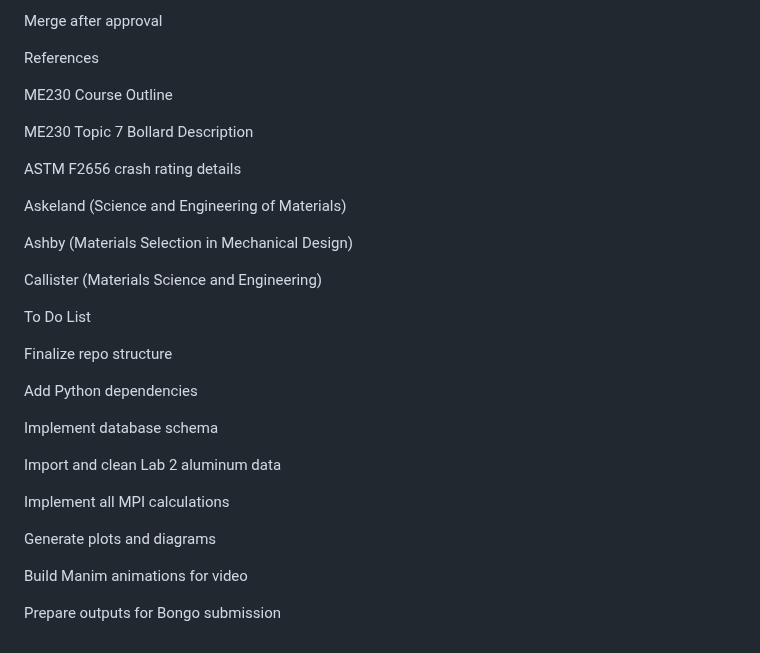
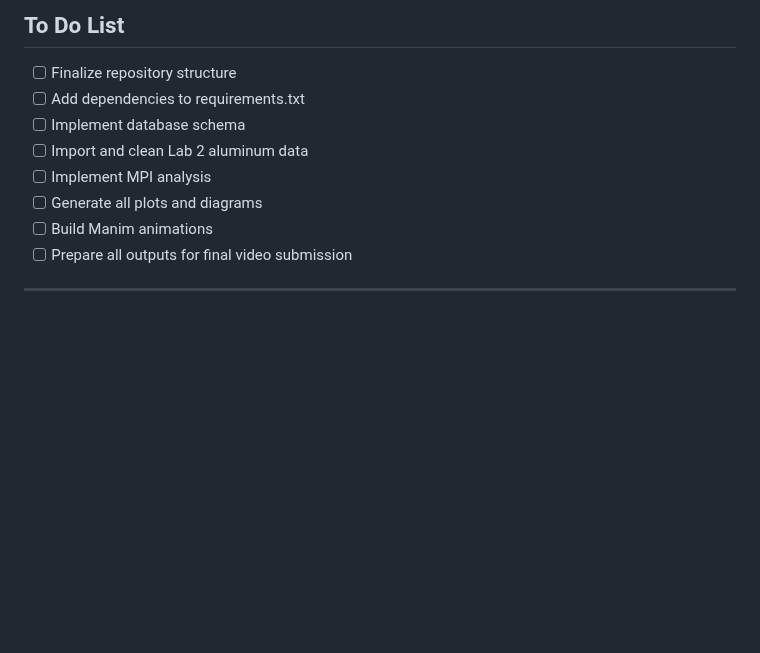
Before and after one commit to kingsleyfong/ME230F25-project, a Markdown page: README.md, the part around one of its changes. Drawn GitHub-style; blank space fills up the shorter version.

```diff
--- a/README.md
+++ b/README.md
@@ -159,34 +186,13 @@ Request review from group mates
 
-Merge after approval
+## To Do List
 
-References
+- [ ] Finalize repository structure
+- [ ] Add dependencies to requirements.txt
+- [ ] Implement database schema
+- [ ] Import and clean Lab 2 aluminum data
+- [ ] Implement MPI analysis
+- [ ] Generate all plots and diagrams
+- [ ] Build Manim animations
+- [ ] Prepare all outputs for final video submission
 
-ME230 Course Outline
-
-ME230 Topic 7 Bollard Description
-
-ASTM F2656 crash rating details
-
-Askeland (Science and Engineering of Materials)
-
-Ashby (Materials Selection in Mechanical Design)
-
-Callister (Materials Science and Engineering)
-
-To Do List
-
- Finalize repo structure
-
- Add Python dependencies
-
- Implement database schema
-
- Import and clean Lab 2 aluminum data
-
- Implement all MPI calculations
-
- Generate plots and diagrams
-
- Build Manim animations for video
-
- Prepare outputs for Bongo submission
+---
```
Also changed, not shown: other parts of README.md (+107 -80 lines).
